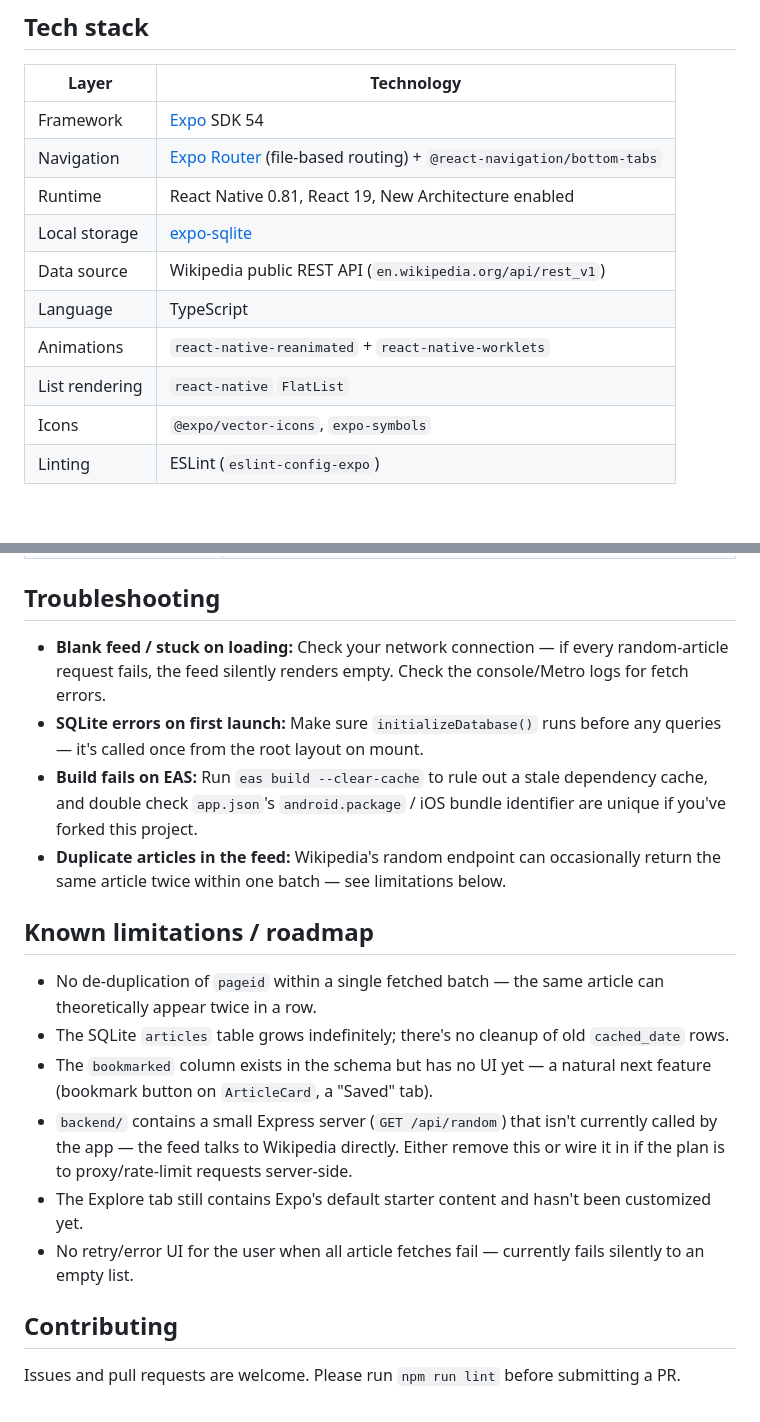
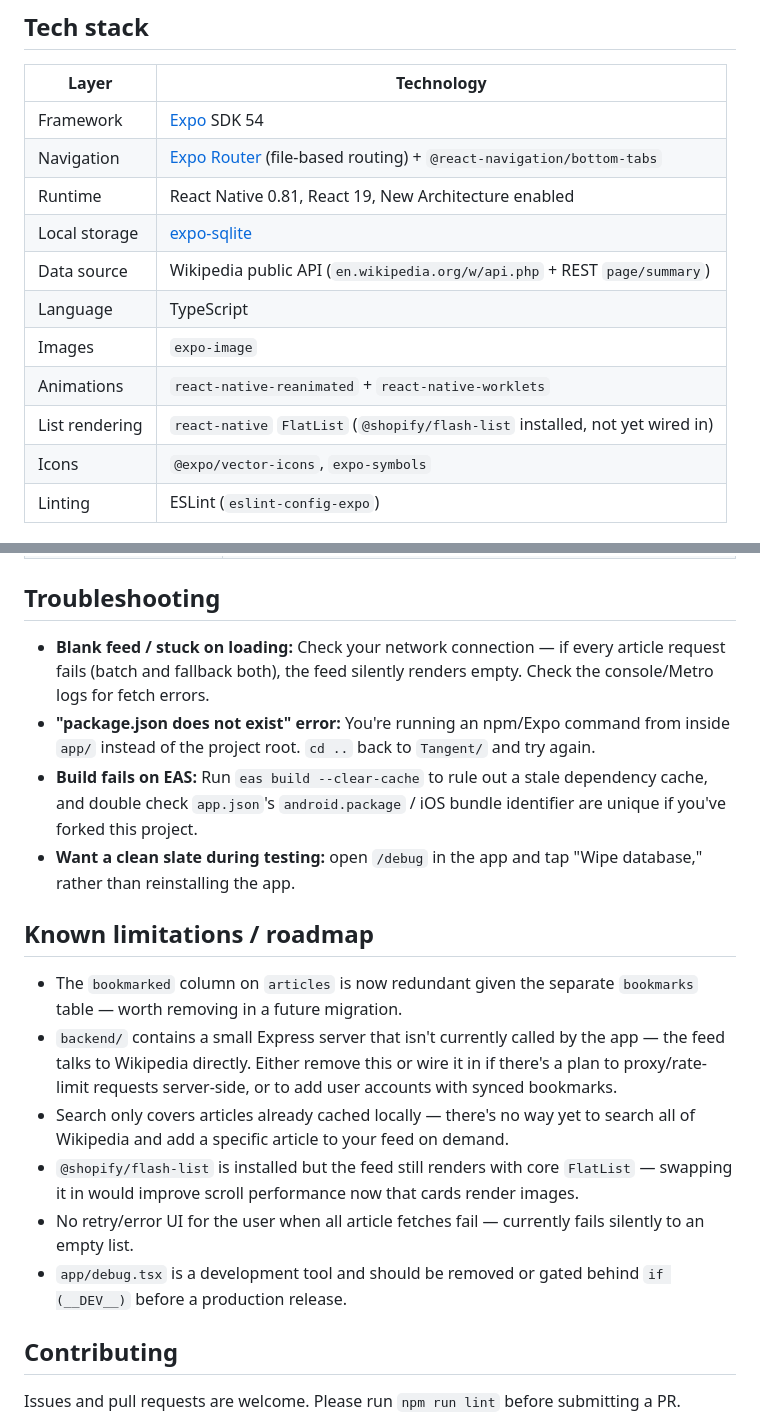
Before and after one commit to DRmadebot/Projects, a Markdown page: Tangent/README.md, 2 parts joined by grey strips. Drawn GitHub-style; blank space fills up the shorter version.

```diff
--- a/Tangent/README.md
+++ b/Tangent/README.md
@@ -44,10 +50,11 @@ The internal package name is `xikipedia`; the public-facing app name is **Tangen
 | Navigation | [Expo Router](https://docs.expo.dev/router/introduction/) (file-based routing) + `@react-navigation/bottom-tabs` |
 | Runtime | React Native 0.81, React 19, New Architecture enabled |
 | Local storage | [expo-sqlite](https://docs.expo.dev/versions/latest/sdk/sqlite/) |
-| Data source | Wikipedia public REST API (`en.wikipedia.org/api/rest_v1`) |
+| Data source | Wikipedia public API (`en.wikipedia.org/w/api.php` + REST `page/summary`) |
 | Language | TypeScript |
+| Images | `expo-image` |
 | Animations | `react-native-reanimated` + `react-native-worklets` |
-| List rendering | `react-native` `FlatList` |
+| List rendering | `react-native` `FlatList` (`@shopify/flash-list` installed, not yet wired in) |
 | Icons | `@expo/vector-icons`, `expo-symbols` |
 | Linting | ESLint (`eslint-config-expo`) |
 
@@ -221,19 +262,19 @@ and follow the prompts to set up or reuse existing Apple credentials.
 
 ## Troubleshooting
 
-- **Blank feed / stuck on loading:** Check your network connection — if every random-article request fails, the feed silently renders empty. Check the console/Metro logs for fetch errors.
-- **SQLite errors on first launch:** Make sure `initializeDatabase()` runs before any queries — it's called once from the root layout on mount.
+- **Blank feed / stuck on loading:** Check your network connection — if every article request fails (batch and fallback both), the feed silently renders empty. Check the console/Metro logs for fetch errors.
+- **"package.json does not exist" error:** You're running an npm/Expo command from inside `app/` instead of the project root. `cd ..` back to `Tangent/` and try again.
 - **Build fails on EAS:** Run `eas build --clear-cache` to rule out a stale dependency cache, and double check `app.json`'s `android.package` / iOS bundle identifier are unique if you've forked this project.
-- **Duplicate articles in the feed:** Wikipedia's random endpoint can occasionally return the same article twice within one batch — see limitations below.
+- **Want a clean slate during testing:** open `/debug` in the app and tap "Wipe database," rather than reinstalling the app.
 
 ## Known limitations / roadmap
 
-- No de-duplication of `pageid` within a single fetched batch — the same article can theoretically appear twice in a row.
-- The SQLite `articles` table grows indefinitely; there's no cleanup of old `cached_date` rows.
-- The `bookmarked` column exists in the schema but has no UI yet — a natural next feature (bookmark button on `ArticleCard`, a "Saved" tab).
-- `backend/` contains a small Express server (`GET /api/random`) that isn't currently called by the app — the feed talks to Wikipedia directly. Either remove this or wire it in if the plan is to proxy/rate-limit requests server-side.
-- The Explore tab still contains Expo's default starter content and hasn't been customized yet.
+- The `bookmarked` column on `articles` is now redundant given the separate `bookmarks` table — worth removing in a future migration.
+- `backend/` contains a small Express server that isn't currently called by the app — the feed talks to Wikipedia directly. Either remove this or wire it in if there's a plan to proxy/rate-limit requests server-side, or to add user accounts with synced bookmarks.
+- Search only covers articles already cached locally — there's no way yet to search all of Wikipedia and add a specific article to your feed on demand.
+- `@shopify/flash-list` is installed but the feed still renders with core `FlatList` — swapping it in would improve scroll performance now that cards render images.
 - No retry/error UI for the user when all article fetches fail — currently fails silently to an empty list.
+- `app/debug.tsx` is a development tool and should be removed or gated behind `if (__DEV__)` before a production release.
 
 ## Contributing
 
```
Also changed, not shown: other parts of Tangent/README.md (+63 -23 lines).
